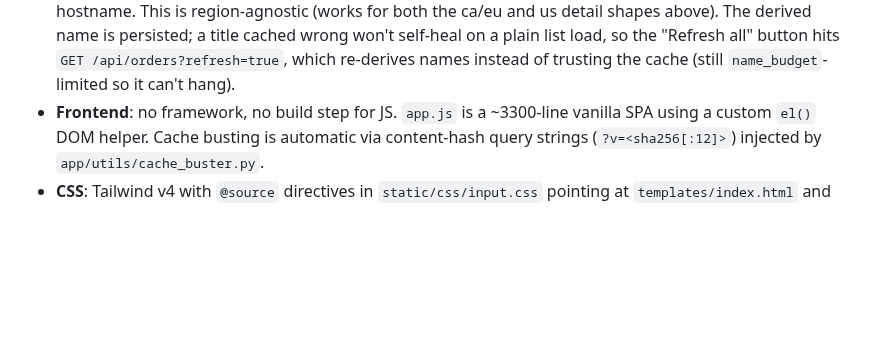
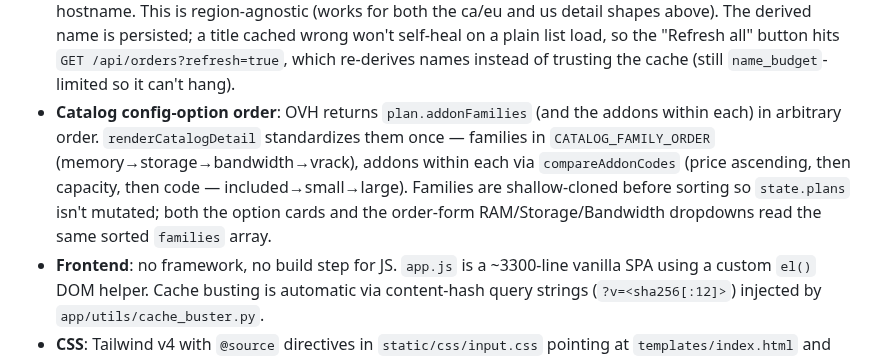
Before and after one commit to JuggyMcNutty/ecovibe, a Markdown page: AGENTS.md, the part around the change. Rendered like a GitHub page; blank space fills up the shorter version.

Commit message:
Docs: note catalog config-option ordering

```diff
--- a/AGENTS.md
+++ b/AGENTS.md
@@ -259,6 +259,13 @@ were created under (`account_id` column on each table).
   title cached wrong won't self-heal on a plain list load, so the "Refresh all"
   button hits `GET /api/orders?refresh=true`, which re-derives names instead of
   trusting the cache (still `name_budget`-limited so it can't hang).
+- **Catalog config-option order**: OVH returns `plan.addonFamilies` (and the
+  addons within each) in arbitrary order. `renderCatalogDetail` standardizes them
+  once — families in `CATALOG_FAMILY_ORDER` (memory→storage→bandwidth→vrack),
+  addons within each via `compareAddonCodes` (price ascending, then capacity,
+  then code — included→small→large). Families are shallow-cloned before sorting
+  so `state.plans` isn't mutated; both the option cards and the order-form
+  RAM/Storage/Bandwidth dropdowns read the same sorted `families` array.
 - **Frontend**: no framework, no build step for JS. `app.js` is a
   ~3300-line vanilla SPA using a custom `el()` DOM helper. Cache
   busting is automatic via content-hash query strings
```
